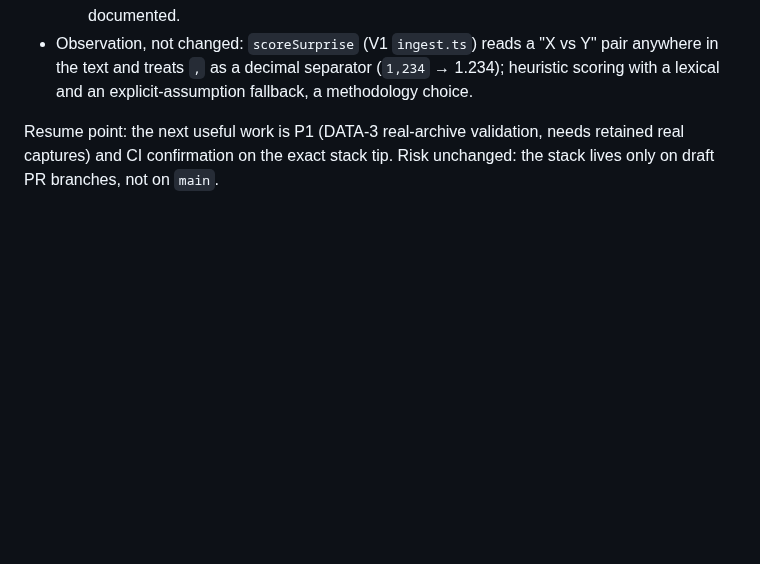
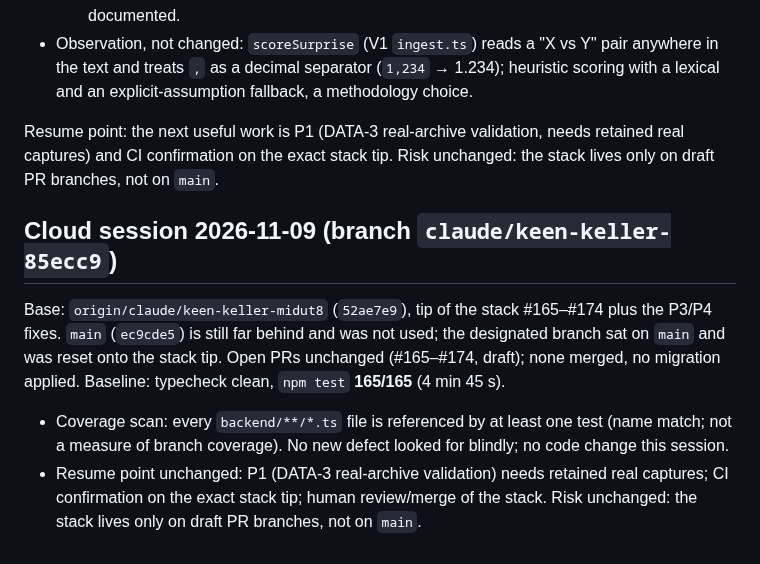
Before and after one commit to enzolivemater-jpg/Alpha-xau, a Markdown page: docs/XAU_V2_NIGHT_HANDOFF.md, the part around the change. GitHub-like rendering; blank space fills up the shorter version.

Commit message:
docs(handoff): cloud session 2026-11-09, baseline 165/165, no new defect
Co-Authored-By: Claude Sonnet 5.5 <noreply@anthropic.com>
Claude-Session: https://claude.ai/code/session_01K9LsktEQrnHcFJd2RAq4gv

```diff
--- a/docs/XAU_V2_NIGHT_HANDOFF.md
+++ b/docs/XAU_V2_NIGHT_HANDOFF.md
@@ -542,3 +542,14 @@ none merged, no migration applied. Baseline: typecheck clean, `npm test` **165/1
 
 Resume point: the next useful work is P1 (DATA-3 real-archive validation, needs retained real captures) and CI confirmation on the
 exact stack tip. Risk unchanged: the stack lives only on draft PR branches, not on `main`.
+
+## Cloud session 2026-11-09 (branch `claude/keen-keller-85ecc9`)
+
+Base: `origin/claude/keen-keller-midut8` (`52ae7e9`), tip of the stack #165–#174 plus the P3/P4 fixes. `main` (`ec9cde5`) is still far
+behind and was not used; the designated branch sat on `main` and was reset onto the stack tip. Open PRs unchanged (#165–#174, draft);
+none merged, no migration applied. Baseline: typecheck clean, `npm test` **165/165** (4 min 45 s).
+
+- Coverage scan: every `backend/**/*.ts` file is referenced by at least one test (name match; not a measure of branch coverage).
+  No new defect looked for blindly; no code change this session.
+- Resume point unchanged: P1 (DATA-3 real-archive validation) needs retained real captures; CI confirmation on the exact stack tip;
+  human review/merge of the stack. Risk unchanged: the stack lives only on draft PR branches, not on `main`.
```
